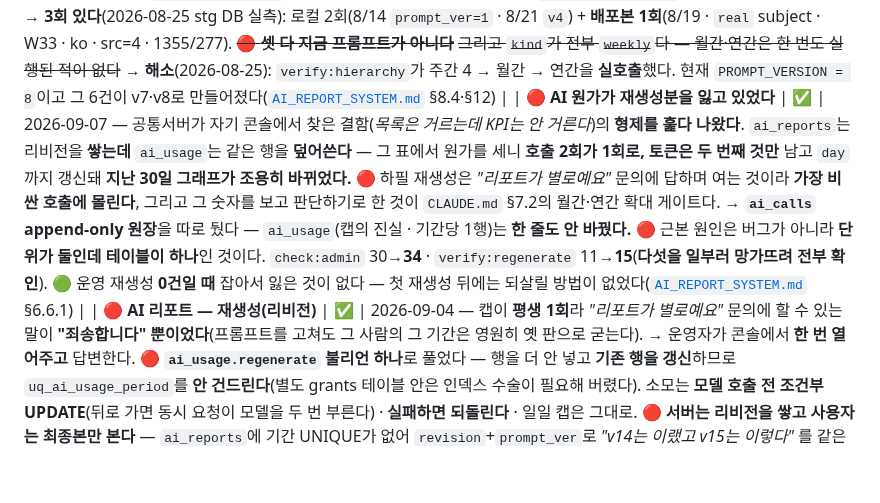
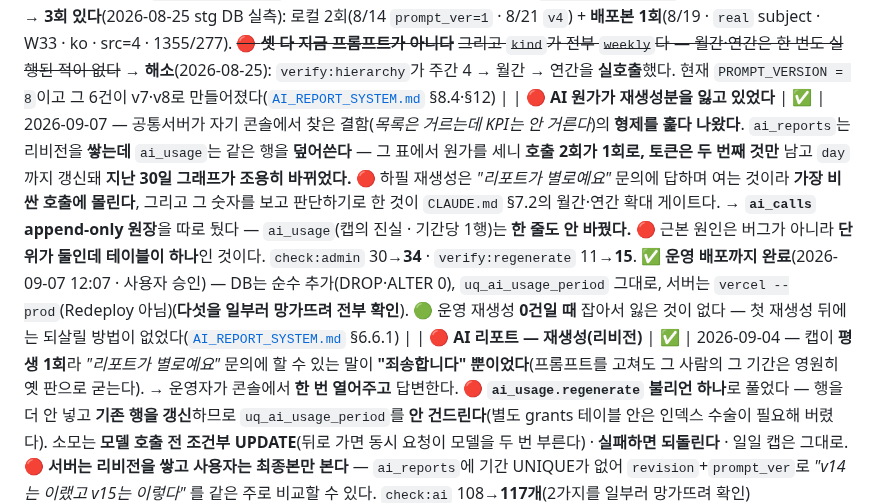
Before and after one commit to sonwheesung/diary, a Markdown page: docs/README.md, the part around the change. Rendered like a GitHub page; blank space fills up the shorter version.

```diff
--- a/docs/README.md
+++ b/docs/README.md
@@ -93,7 +93,7 @@
 | **AI 리포트 — 하위 완비 확인** | ✅ | 2026-08-18 — 안 끝난 하위는 차단, 안 만든 하위는 확인. `canCreate`가 하위 **0개인지만** 봐서 2개짜리 월간이 영구히 굳던 버그(§6.5) |
 | 🔴 **AI 리포트 — 서버 배포** | ✅ | **2026-08-18에야 실제로 배포됐다.** 그전까지 `POST /api/v1/ai/report`가 배포본에서 **404** — `@shared/*`가 `../features/*`를 가리켰는데 Vercel CLI는 `server/`만 올린다. 순수 계층을 `server/shared/`로 생성 복사(`npm run sync:shared` · `check:shared`)해서 풀었다. ⚠ 그전의 "성공" 기록은 전부 **localhost** 기준이다 |
 | **AI 리포트 — 서버** | ⏸ | 라우트·벤더 경계·캡·`ai_usage` 구현 완료(`e2e:ai` 15개). ✅ **모델 실호출 확인**(2026-08-13, `AI_EFFORT=medium` 확정 · 원가가 계획의 1/4). ~~🔴 그런데 `/api/v1/ai/report`를 통과한 성공 경로는 0회~~ → **3회 있다**(2026-08-25 stg DB 실측): 로컬 2회(8/14 `prompt_ver=1` · 8/21 `v4`) + **배포본 1회**(8/19 · `real` subject · W33 · ko · src=4 · 1355/277). ~~🔴 **셋 다 지금 프롬프트가 아니다**~~ ~~그리고 `kind`가 전부 `weekly`다 — 월간·연간은 한 번도 실행된 적이 없다~~ → **해소**(2026-08-25): `verify:hierarchy`가 주간 4 → 월간 → 연간을 **실호출**했다. 현재 `PROMPT_VERSION = 8`이고 그 6건이 v7·v8로 만들어졌다([`AI_REPORT_SYSTEM.md`](./AI_REPORT_SYSTEM.md) §8.4·§12) |
-| 🔴 **AI 원가가 재생성분을 잃고 있었다** | ✅ | 2026-09-07 — 공통서버가 자기 콘솔에서 찾은 결함(*목록은 거르는데 KPI는 안 거른다*)의 **형제를 훑다 나왔다**. `ai_reports`는 리비전을 **쌓는데** `ai_usage`는 같은 행을 **덮어쓴다** — 그 표에서 원가를 세니 **호출 2회가 1회로, 토큰은 두 번째 것만** 남고 `day`까지 갱신돼 **지난 30일 그래프가 조용히 바뀌었다.** 🔴 하필 재생성은 *"리포트가 별로예요"* 문의에 답하며 여는 것이라 **가장 비싼 호출에 몰린다**, 그리고 그 숫자를 보고 판단하기로 한 것이 `CLAUDE.md` §7.2의 월간·연간 확대 게이트다. → **`ai_calls` append-only 원장**을 따로 뒀다 — `ai_usage`(캡의 진실 · 기간당 1행)는 **한 줄도 안 바꿨다.** 🔴 근본 원인은 버그가 아니라 **단위가 둘인데 테이블이 하나**인 것이다. `check:admin` 30→**34** · `verify:regenerate` 11→**15**(**다섯을 일부러 망가뜨려 전부 확인**). 🟢 운영 재생성 **0건일 때** 잡아서 잃은 것이 없다 — 첫 재생성 뒤에는 되살릴 방법이 없었다([`AI_REPORT_SYSTEM.md`](./AI_REPORT_SYSTEM.md) §6.6.1) |
+| 🔴 **AI 원가가 재생성분을 잃고 있었다** | ✅ | 2026-09-07 — 공통서버가 자기 콘솔에서 찾은 결함(*목록은 거르는데 KPI는 안 거른다*)의 **형제를 훑다 나왔다**. `ai_reports`는 리비전을 **쌓는데** `ai_usage`는 같은 행을 **덮어쓴다** — 그 표에서 원가를 세니 **호출 2회가 1회로, 토큰은 두 번째 것만** 남고 `day`까지 갱신돼 **지난 30일 그래프가 조용히 바뀌었다.** 🔴 하필 재생성은 *"리포트가 별로예요"* 문의에 답하며 여는 것이라 **가장 비싼 호출에 몰린다**, 그리고 그 숫자를 보고 판단하기로 한 것이 `CLAUDE.md` §7.2의 월간·연간 확대 게이트다. → **`ai_calls` append-only 원장**을 따로 뒀다 — `ai_usage`(캡의 진실 · 기간당 1행)는 **한 줄도 안 바꿨다.** 🔴 근본 원인은 버그가 아니라 **단위가 둘인데 테이블이 하나**인 것이다. `check:admin` 30→**34** · `verify:regenerate` 11→**15**. ✅ **운영 배포까지 완료**(2026-09-07 12:07 · 사용자 승인) — DB는 순수 추가(DROP·ALTER 0), `uq_ai_usage_period` 그대로, 서버는 `vercel --prod`(Redeploy 아님)(**다섯을 일부러 망가뜨려 전부 확인**). 🟢 운영 재생성 **0건일 때** 잡아서 잃은 것이 없다 — 첫 재생성 뒤에는 되살릴 방법이 없었다([`AI_REPORT_SYSTEM.md`](./AI_REPORT_SYSTEM.md) §6.6.1) |
 | 🔴 **AI 리포트 — 재생성(리비전)** | ✅ | 2026-09-04 — 캡이 **평생 1회**라 *"리포트가 별로예요"* 문의에 할 수 있는 말이 **"죄송합니다" 뿐이었다**(프롬프트를 고쳐도 그 사람의 그 기간은 영원히 옛 판으로 굳는다). → 운영자가 콘솔에서 **한 번 열어주고** 답변한다. 🔴 **`ai_usage.regenerate` 불리언 하나**로 풀었다 — 행을 더 안 넣고 **기존 행을 갱신**하므로 `uq_ai_usage_period`를 **안 건드린다**(별도 grants 테이블 안은 인덱스 수술이 필요해 버렸다). 소모는 **모델 호출 전 조건부 UPDATE**(뒤로 가면 동시 요청이 모델을 두 번 부른다) · **실패하면 되돌린다** · 일일 캡은 그대로. 🔴 **서버는 리비전을 쌓고 사용자는 최종본만 본다** — `ai_reports`에 기간 UNIQUE가 없어 `revision`+`prompt_ver`로 *"v14는 이랬고 v15는 이렇다"* 를 같은 주로 비교할 수 있다. `check:ai` 108→**117개**(2가지를 일부러 망가뜨려 확인) ([`AI_REPORT_SYSTEM.md`](./AI_REPORT_SYSTEM.md) §6.6) |
 | **AI — 탈퇴 시 파기** | ✅ | 2026-08-24 — `POST /api/v1/ai/purge`. `DELETE_ACCOUNT` §3이 *"탈퇴하면 요약문·이용기록이 파기된다"* 고 **게시돼 있었는데 그 코드가 없었다**(`purgeVault`가 AI 테이블을 import조차 안 했다). 서버에 남는 것 중 **유일하게 사람이 읽을 수 있는 일기 파생물**이라 문장이 아니라 코드를 고쳤다. 탈퇴 흐름에 백업 파기와 같은 **차단형**으로 — 계정이 사라지면 지울 권한이 있는 사람이 없어진다. `e2e:ai` 15개(파기 4개 신규) |
 | AI 리포트 — 동의 2종 | ✅ | §23 민감정보 · §28-8 국외이전. 체크박스 2개, 묶지 않는다 |
```
Also changed, not shown: docs/AI_REPORT_SYSTEM.md (+17 -1 lines).
